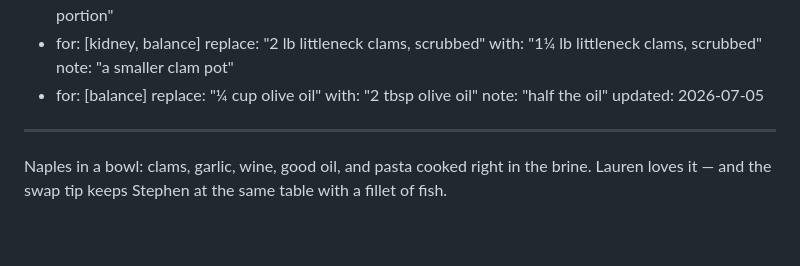
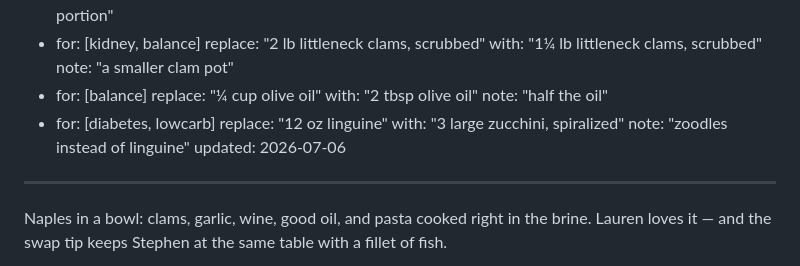
Before and after one commit to smj10j/cookbook, a Markdown page: recipes/linguine-alle-vongole.md, the part around the change. Rendered like a GitHub page; blank space fills up the shorter version.

```diff
--- a/recipes/linguine-alle-vongole.md
+++ b/recipes/linguine-alle-vongole.md
@@ -86,7 +86,11 @@ planSwaps:
     replace: "¼ cup olive oil"
     with: "2 tbsp olive oil"
     note: "half the oil"
-updated: 2026-07-05
+  - for: [diabetes, lowcarb]
+    replace: "12 oz linguine"
+    with: "3 large zucchini, spiralized"
+    note: "zoodles instead of linguine"
+updated: 2026-07-06
 ---
 
 Naples in a bowl: clams, garlic, wine, good oil, and pasta cooked right in the brine. Lauren
```
Also changed, not shown: recipes/greek-orzo-salad.md (+5 -1 lines), recipes/italian-chicken-pasta.md (+13 -1 lines).
